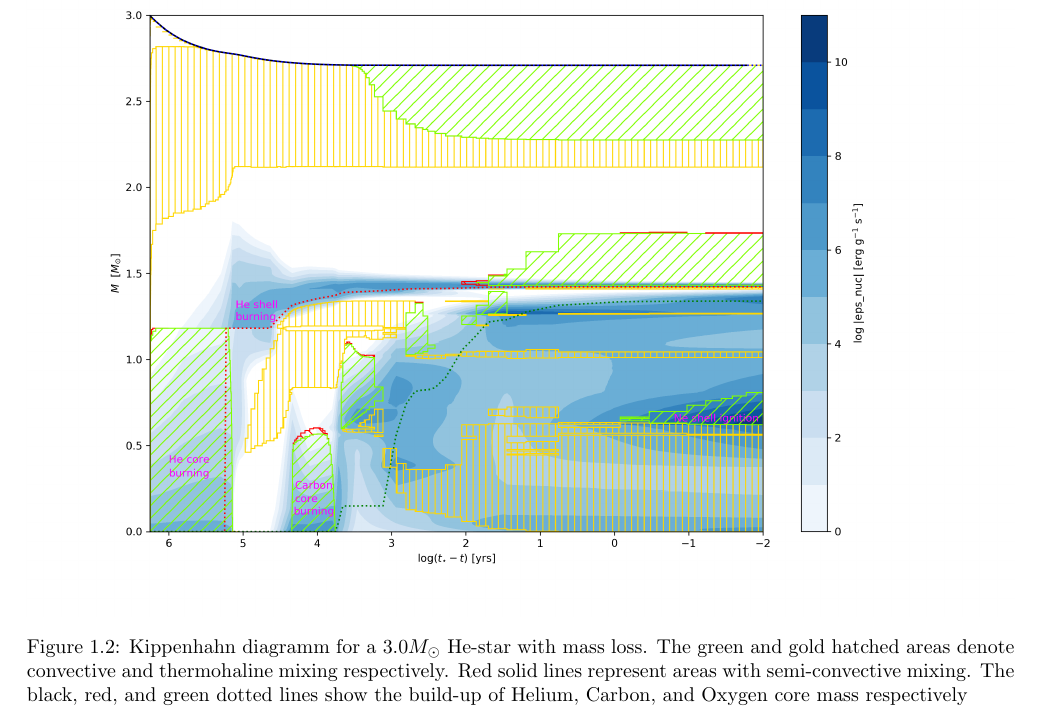
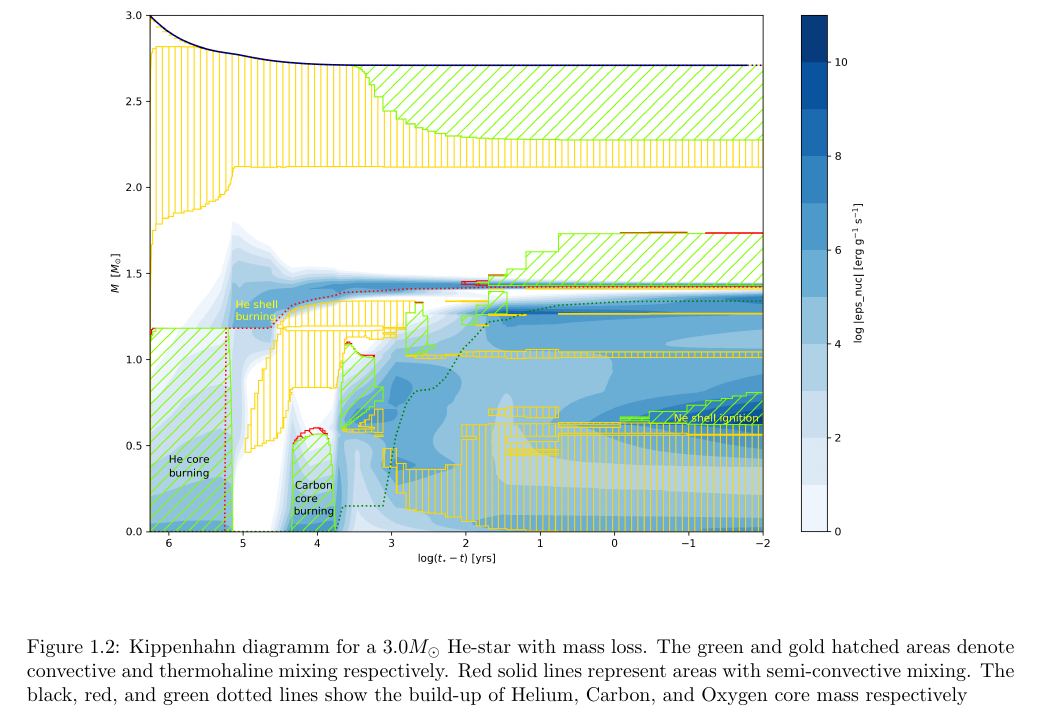
Before and after one commit to schanlar/MSc-Thesis, a LaTeX thesis (main/thesis_msc.tex, which reads chapters/chapter1/chapter1.tex): part of page 20 of 37, cut so that both start at the same text. Compiled offline with pdfLaTeX.

Commit message:
Changed text color in Kipp diagram

```diff
--- a/chapters/chapter1/chapter1.tex
+++ b/chapters/chapter1/chapter1.tex
@@ -57,7 +57,7 @@
 
 				\begin{figure}[h]
 					\centering
-					\includegraphics[width=\textwidth]{../figures/chapter1/Kippenhahn_3p0_ch1_with_text_magenta.png}
+					\includegraphics[width=\textwidth]{../figures/chapter1/Kippenhahn_3p0_ch1_with_text_final.png}
 					\caption{Kippenhahn diagramm for a $3.0 M_{\odot}$ He-star with mass loss. The green and gold hatched areas denote convective and thermohaline mixing respectively. Red solid lines represent areas with semi-convective mixing. The black, red, and green dotted lines show the build-up of Helium, Carbon, and Oxygen core mass respectively}
 					\label{fig:Kipp_3p0_ch1}
 				\end{figure}
```
